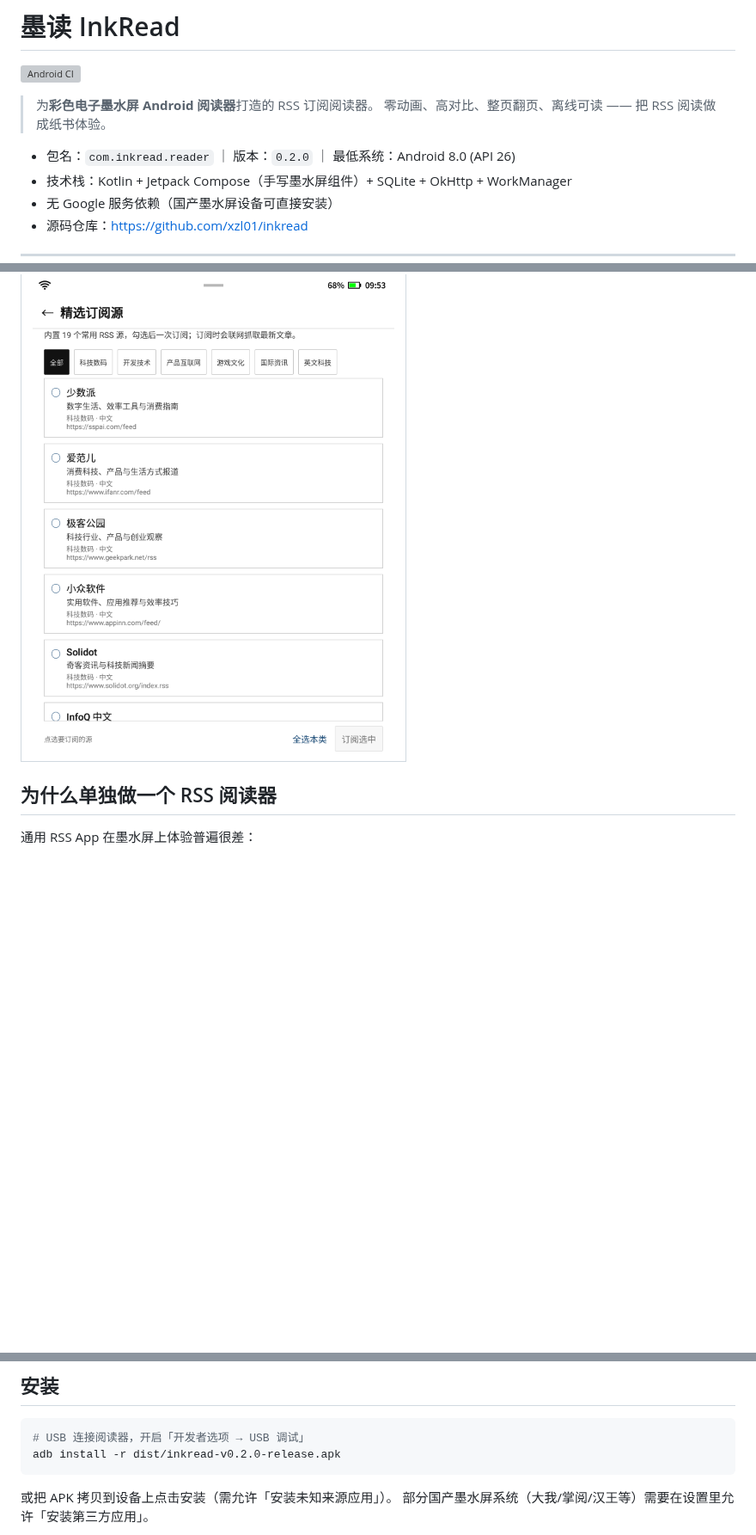
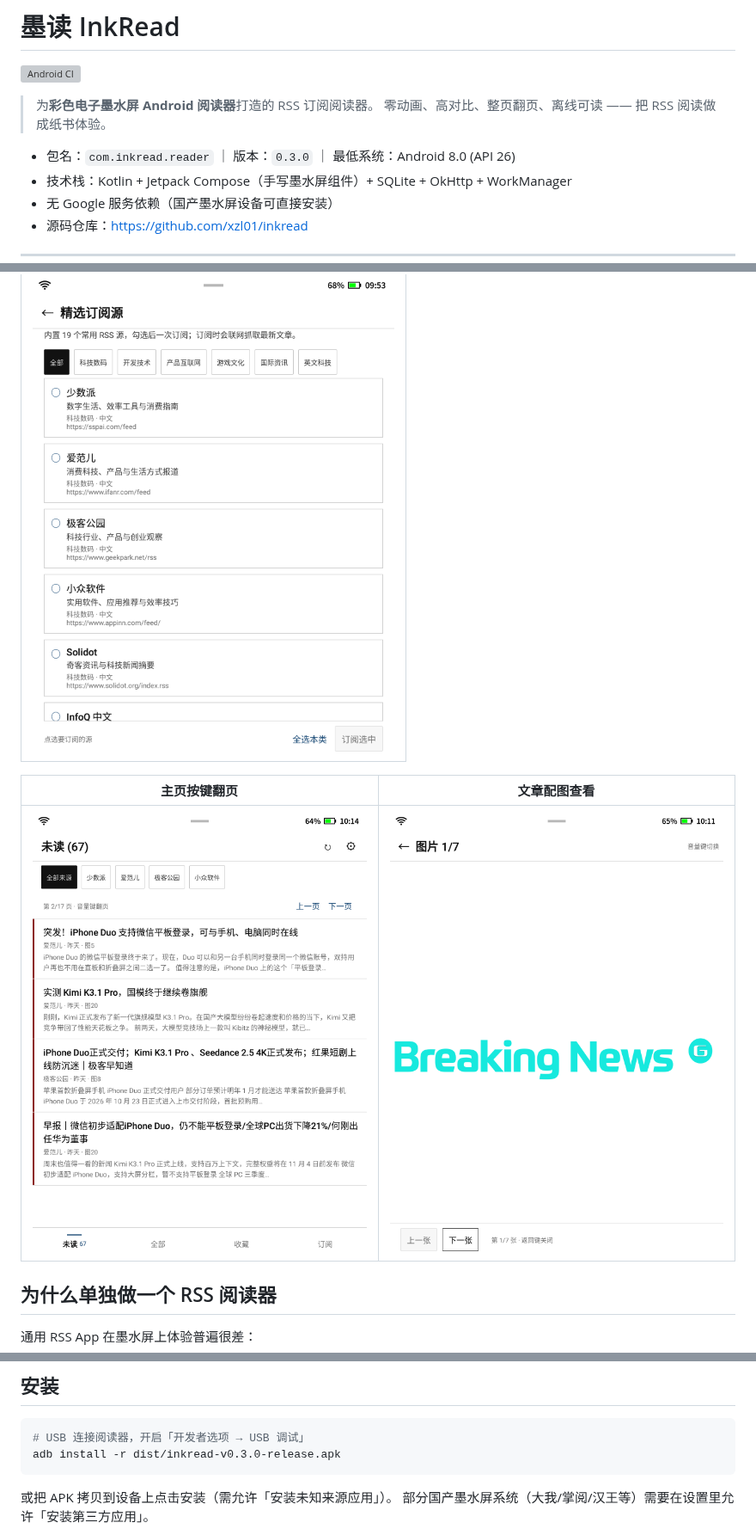
Before and after one commit to xzl01/inkread, a Markdown page: README.md, 3 parts joined by grey strips. Shown at 86% size. Drawn GitHub-style; pictures changed too: docs/screenshots/home-paging.png (added), docs/screenshots/image-gallery.png (added); blank space fills up the shorter version; grey boxes are pictures that could not be loaded.

````diff
--- a/README.md
+++ b/README.md
@@ -5,7 +5,7 @@
 > 为**彩色电子墨水屏 Android 阅读器**打造的 RSS 订阅阅读器。
 > 零动画、高对比、整页翻页、离线可读 —— 把 RSS 阅读做成纸书体验。
 
-- 包名：`com.inkread.reader` ｜ 版本：`0.2.0` ｜ 最低系统：Android 8.0 (API 26)
+- 包名：`com.inkread.reader` ｜ 版本：`0.3.0` ｜ 最低系统：Android 8.0 (API 26)
 - 技术栈：Kotlin + Jetpack Compose（手写墨水屏组件）+ SQLite + OkHttp + WorkManager
 - 无 Google 服务依赖（国产墨水屏设备可直接安装）
 - 源码仓库：<https://github.com/xzl01/inkread>
@@ -28,6 +28,10 @@
 |---|
 | ![精选订阅源](docs/screenshots/feed-catalog.png) |
 
+| 主页按键翻页 | 文章配图查看 |
+|---|---|
+| ![主页翻页](docs/screenshots/home-paging.png) | ![看图](docs/screenshots/image-gallery.png) |
+
 ## 为什么单独做一个 RSS 阅读器
 
 通用 RSS App 在墨水屏上体验普遍很差：
@@ -86,7 +92,7 @@ bash scripts/dev-gradle.sh :app:assembleDebug
 
 ```bash
 # USB 连接阅读器，开启「开发者选项 → USB 调试」
-adb install -r dist/inkread-v0.2.0-release.apk
+adb install -r dist/inkread-v0.3.0-release.apk
 ```
 
 或把 APK 拷贝到设备上点击安装（需允许「安装未知来源应用」）。
````
Also changed, not shown: other parts of README.md (+4 -2 lines), 12 other files.
